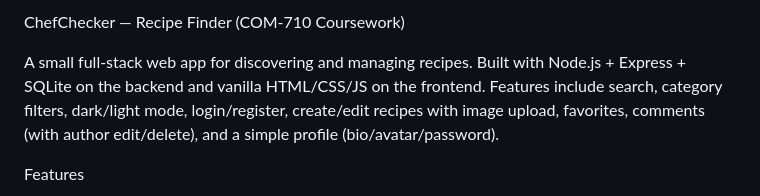
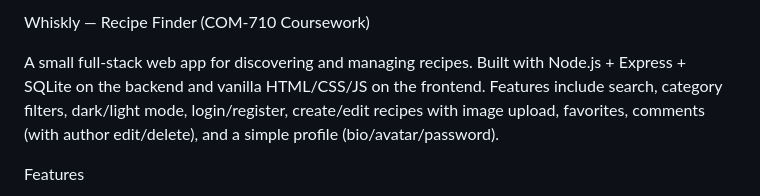
Before and after one commit to devlin777/COM-710-FINAL, a Markdown page: README.md, the part around the change. Drawn GitHub-style.

```diff
--- a/README.md
+++ b/README.md
@@ -1,4 +1,4 @@
-ChefChecker — Recipe Finder (COM-710 Coursework)
+Whiskly — Recipe Finder (COM-710 Coursework)
 
 A small full-stack web app for discovering and managing recipes. Built with Node.js + Express + SQLite on the backend and vanilla HTML/CSS/JS on the frontend. Features include search, category filters, dark/light mode, login/register, create/edit recipes with image upload, favorites, comments (with author edit/delete), and a simple profile (bio/avatar/password).
 
```
